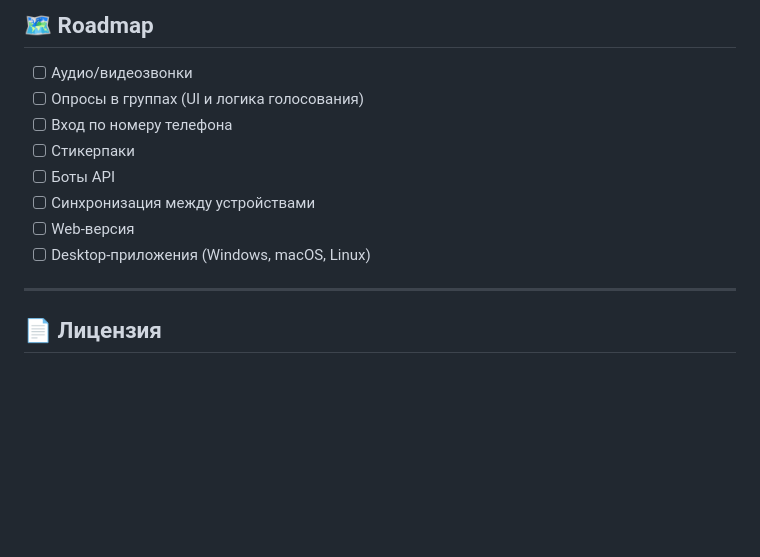
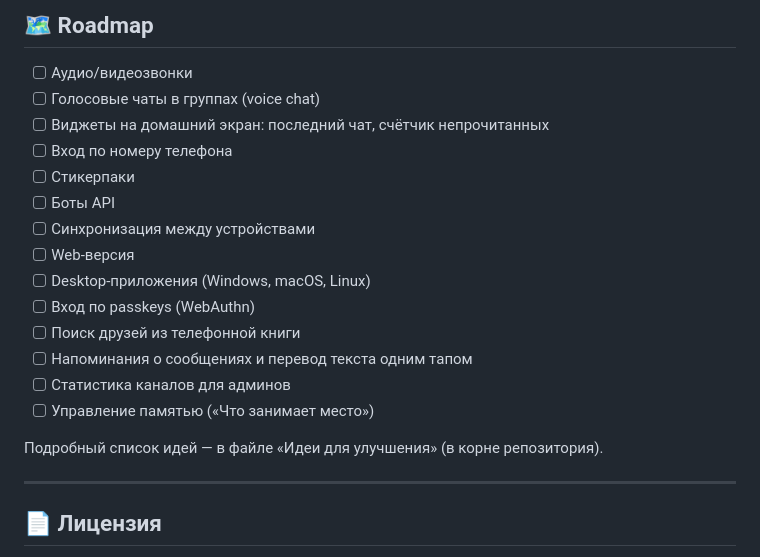
Before and after one commit to artemmetra2022/YODOMessenger, a Markdown page: README.md, the part around the change. Drawn GitHub-style; blank space fills up the shorter version.

Commit message:
README: обновлён Roadmap — убраны реализованные опросы, добавлены новые функции и ссылка на файл идей

```diff
--- a/README.md
+++ b/README.md
@@ -265,13 +265,21 @@ APK будет создан в:
 ## 🗺 Roadmap
 
 - [ ] Аудио/видеозвонки
-- [ ] Опросы в группах (UI и логика голосования)
+- [ ] Голосовые чаты в группах (voice chat)
+- [ ] Виджеты на домашний экран: последний чат, счётчик непрочитанных
 - [ ] Вход по номеру телефона
 - [ ] Стикерпаки
 - [ ] Боты API
 - [ ] Синхронизация между устройствами
 - [ ] Web-версия
 - [ ] Desktop-приложения (Windows, macOS, Linux)
+- [ ] Вход по passkeys (WebAuthn)
+- [ ] Поиск друзей из телефонной книги
+- [ ] Напоминания о сообщениях и перевод текста одним тапом
+- [ ] Статистика каналов для админов
+- [ ] Управление памятью («Что занимает место»)
+
+Подробный список идей — в файле «Идеи для улучшения» (в корне репозитория).
 
 ---
 
```
